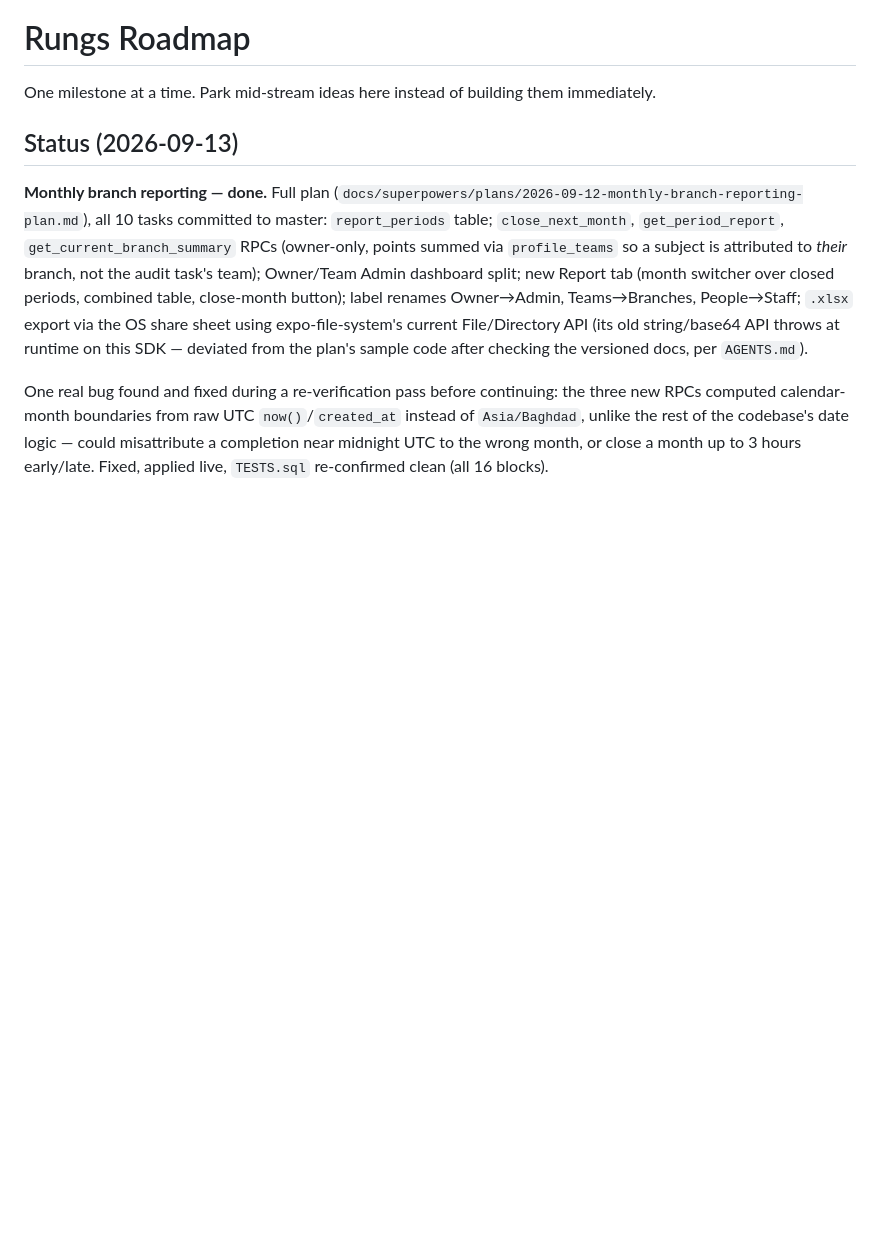
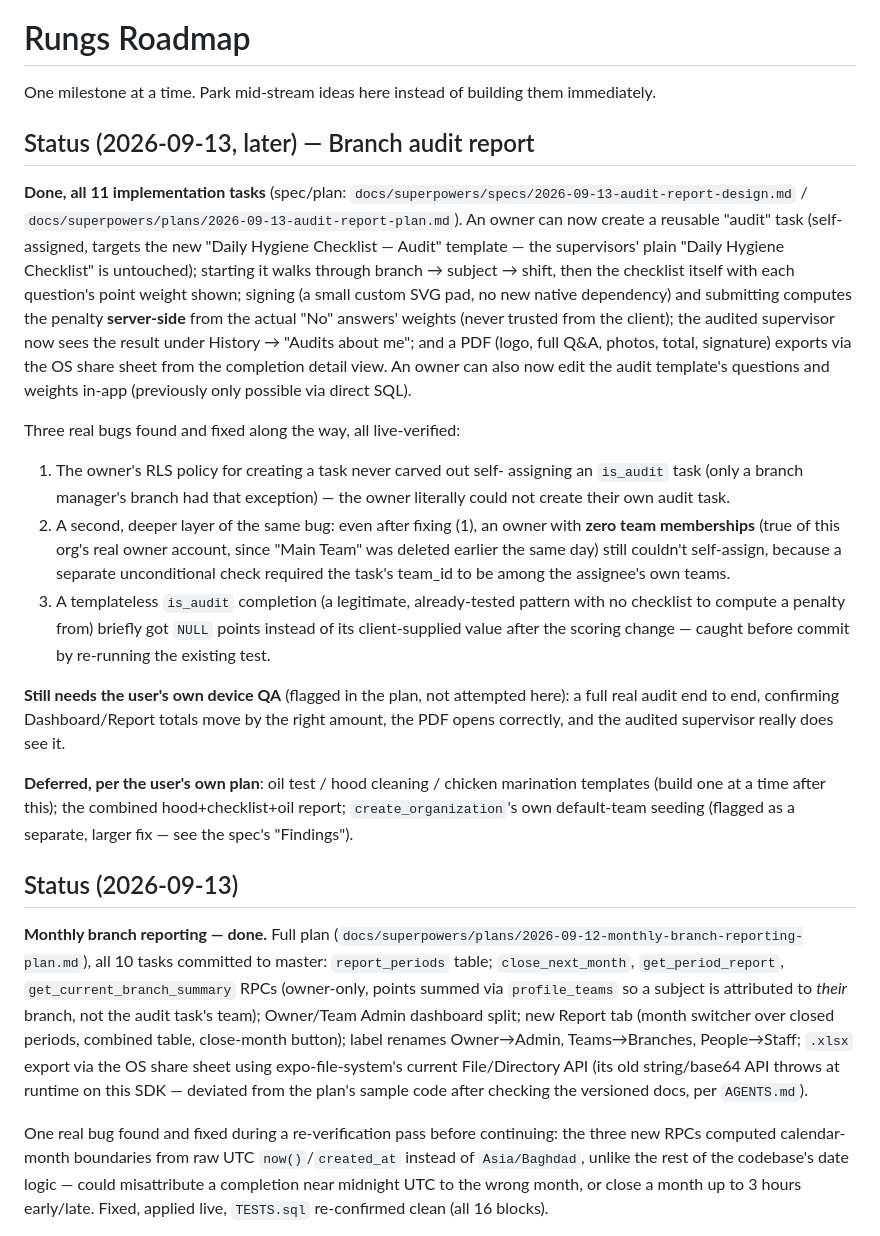
Before and after one commit to ahmedhij12/org_task_tracker, a Markdown page: ROADMAP.md, the part around the change. GitHub-like rendering; blank space fills up the shorter version.

Commit message:
Log the branch audit report feature as done in ROADMAP.md
Co-Authored-By: Claude Sonnet 5 <noreply@anthropic.com>

```diff
--- a/ROADMAP.md
+++ b/ROADMAP.md
@@ -1,6 +1,47 @@
 # Rungs Roadmap
 
 One milestone at a time. Park mid-stream ideas here instead of building them immediately.
+
+## Status (2026-09-13, later) — Branch audit report
+
+**Done, all 11 implementation tasks** (spec/plan:
+`docs/superpowers/specs/2026-09-13-audit-report-design.md` /
+`docs/superpowers/plans/2026-09-13-audit-report-plan.md`). An owner can now
+create a reusable "audit" task (self-assigned, targets the new "Daily
+Hygiene Checklist — Audit" template — the supervisors' plain "Daily Hygiene
+Checklist" is untouched); starting it walks through branch → subject →
+shift, then the checklist itself with each question's point weight shown;
+signing (a small custom SVG pad, no new native dependency) and submitting
+computes the penalty **server-side** from the actual "No" answers' weights
+(never trusted from the client); the audited supervisor now sees the result
+under History → "Audits about me"; and a PDF (logo, full Q&A, photos,
+total, signature) exports via the OS share sheet from the completion detail
+view. An owner can also now edit the audit template's questions and weights
+in-app (previously only possible via direct SQL).
+
+Three real bugs found and fixed along the way, all live-verified:
+1. The owner's RLS policy for creating a task never carved out self-
+   assigning an `is_audit` task (only a branch manager's branch had that
+   exception) — the owner literally could not create their own audit task.
+2. A second, deeper layer of the same bug: even after fixing (1), an owner
+   with **zero team memberships** (true of this org's real owner account,
+   since "Main Team" was deleted earlier the same day) still couldn't
+   self-assign, because a separate unconditional check required the task's
+   team_id to be among the assignee's own teams.
+3. A templateless `is_audit` completion (a legitimate, already-tested
+   pattern with no checklist to compute a penalty from) briefly got `NULL`
+   points instead of its client-supplied value after the scoring change —
+   caught before commit by re-running the existing test.
+
+**Still needs the user's own device QA** (flagged in the plan, not
+attempted here): a full real audit end to end, confirming Dashboard/Report
+totals move by the right amount, the PDF opens correctly, and the audited
+supervisor really does see it.
+
+**Deferred, per the user's own plan**: oil test / hood cleaning / chicken
+marination templates (build one at a time after this); the combined
+hood+checklist+oil report; `create_organization`'s own default-team
+seeding (flagged as a separate, larger fix — see the spec's "Findings").
 
 ## Status (2026-09-13)
 
```
